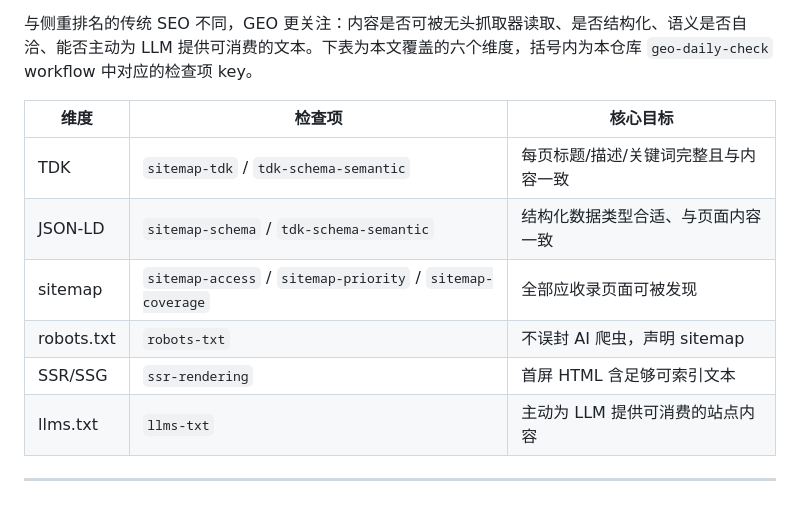
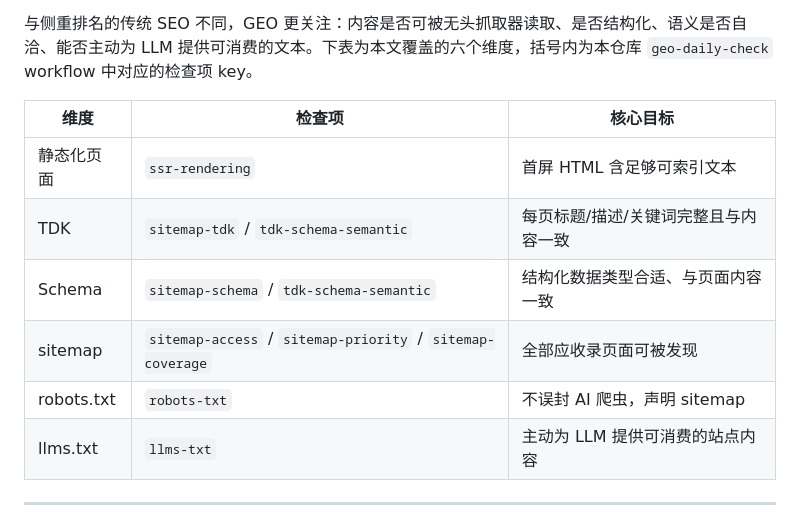
Before and after one commit to zjwmiao/daily-check, a Markdown page: docs/GEO-implement-detail.md, the part around one of its changes. Drawn GitHub-style.

```diff
--- a/docs/GEO-implement-detail.md
+++ b/docs/GEO-implement-detail.md
@@ -6,11 +6,11 @@
 
 | 维度 | 检查项 | 核心目标 |
 |---|---|---|
+| 静态化页面 | `ssr-rendering` | 首屏 HTML 含足够可索引文本 |
 | TDK | `sitemap-tdk` / `tdk-schema-semantic` | 每页标题/描述/关键词完整且与内容一致 |
-| JSON-LD | `sitemap-schema` / `tdk-schema-semantic` | 结构化数据类型合适、与页面内容一致 |
+| Schema | `sitemap-schema` / `tdk-schema-semantic` | 结构化数据类型合适、与页面内容一致 |
 | sitemap | `sitemap-access` / `sitemap-priority` / `sitemap-coverage` | 全部应收录页面可被发现 |
 | robots.txt | `robots-txt` | 不误封 AI 爬虫，声明 sitemap |
-| SSR/SSG | `ssr-rendering` | 首屏 HTML 含足够可索引文本 |
 | llms.txt | `llms-txt` | 主动为 LLM 提供可消费的站点内容 |
 
 ---
```
Also changed, not shown: other parts of docs/GEO-implement-detail.md (+24 -0 lines).
